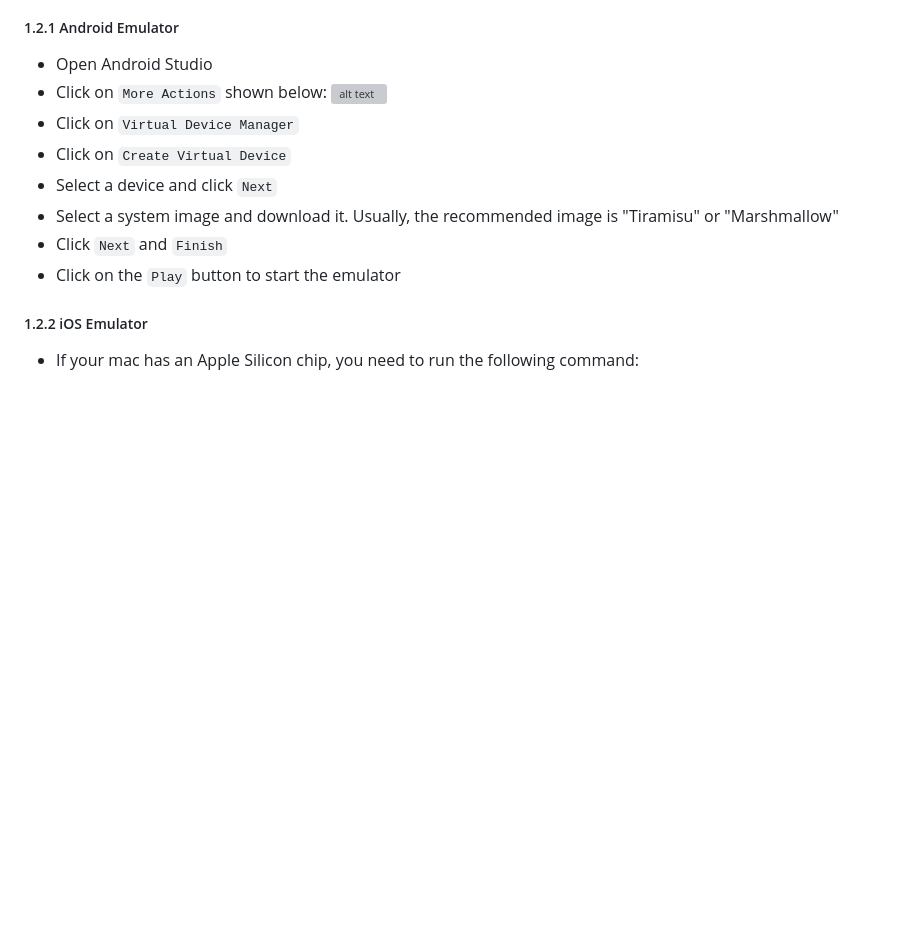
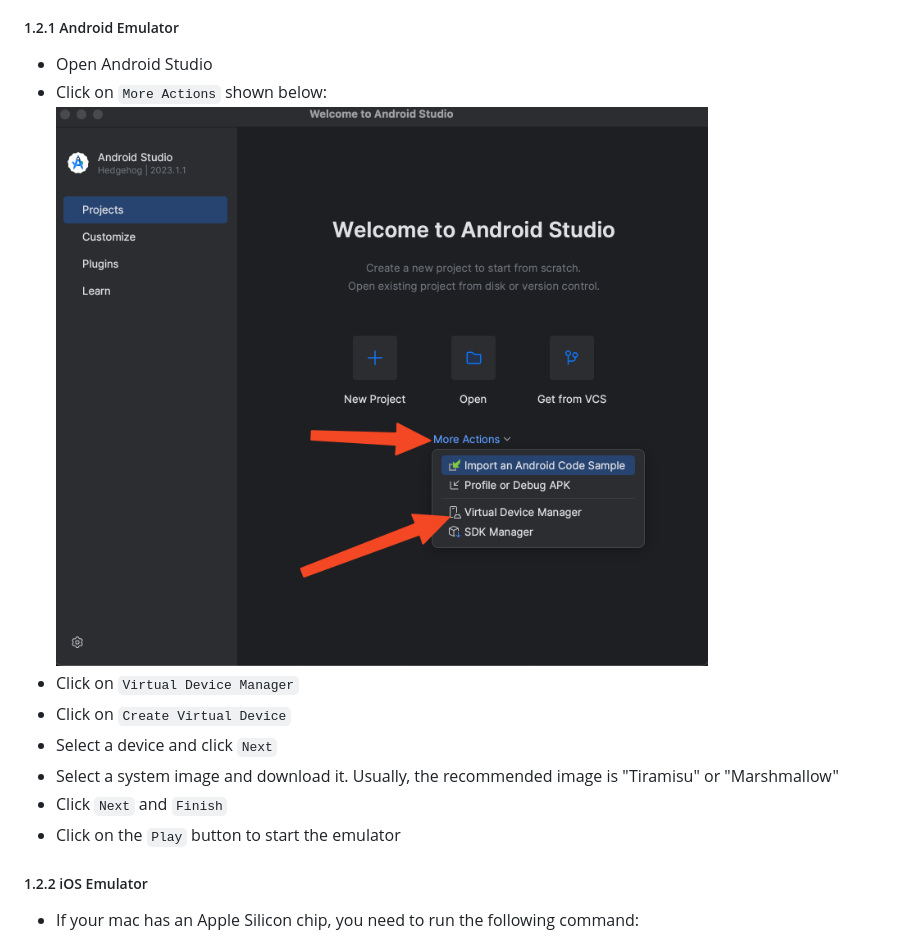
Before and after one commit to Programming-Club-IAU/Level-3.1, a Markdown page: README.md, the part around the change. Rendered like a GitHub page; blank space fills up the shorter version; grey boxes are pictures that could not be loaded.

Commit message:
Image fixed

```diff
--- a/README.md
+++ b/README.md
@@ -50,7 +50,7 @@ Assuming you followed the selection project, your `flutter doctor` should be all
 
 - Open Android Studio
 - Click on `More Actions` shown below:
-  ![alt text](image.png)
+  ![alt text](/readme/image01.png)
 - Click on `Virtual Device Manager`
 - Click on `Create Virtual Device`
 - Select a device and click `Next`
```
